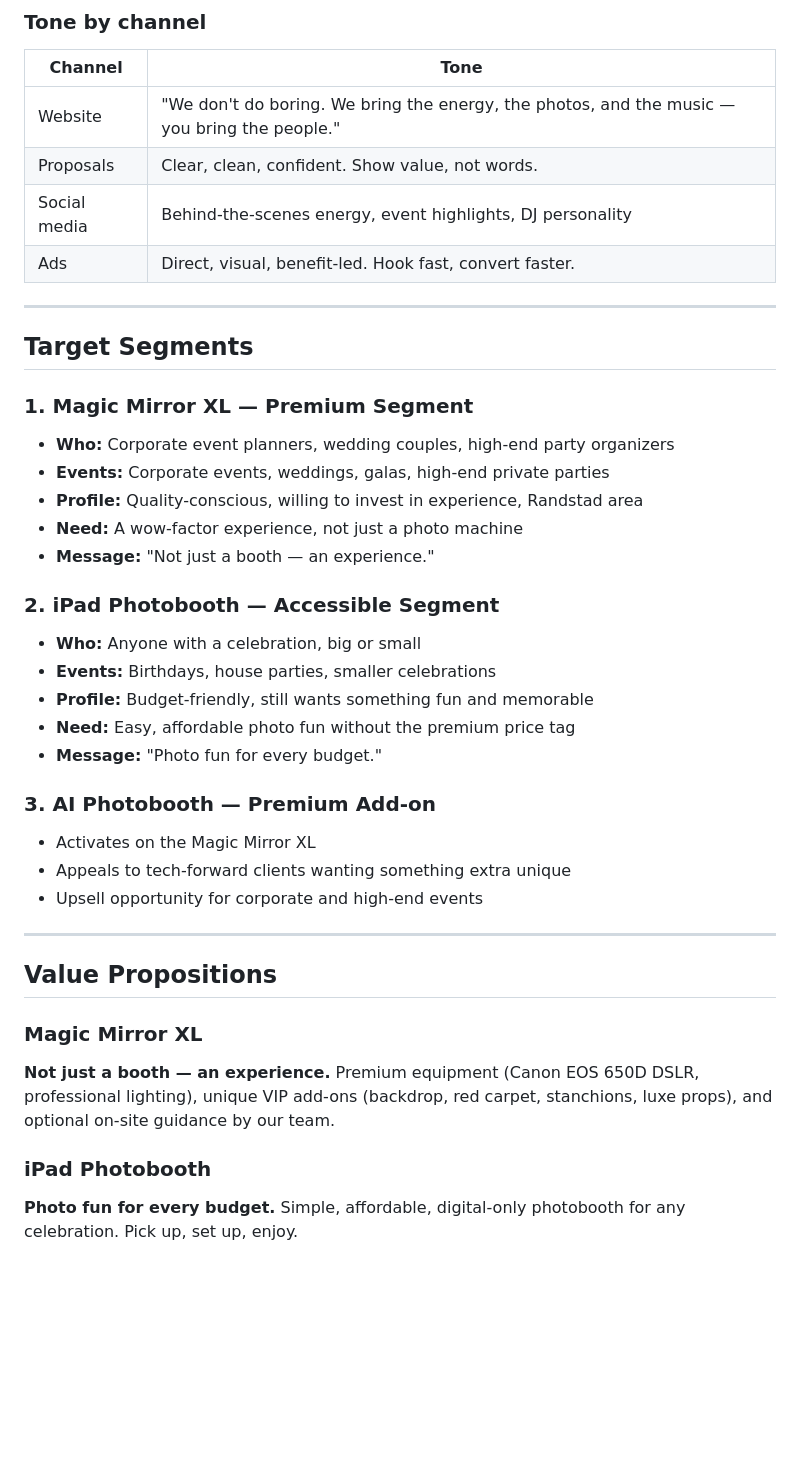
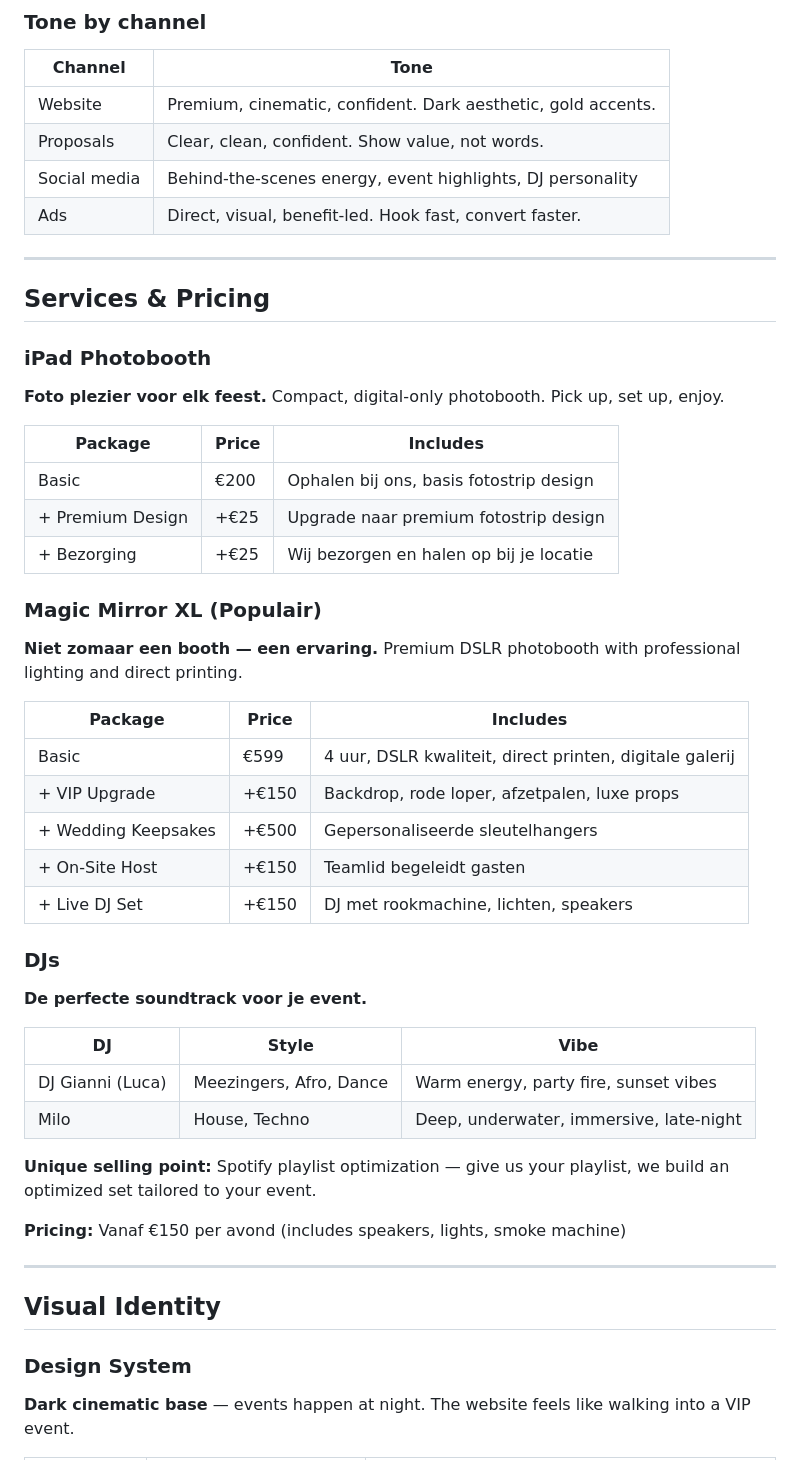
Before and after one commit to richardver/pic-your-booth, a Markdown page: knowledge/brand/brand.md, the part around one of its changes. Drawn GitHub-style; blank space fills up the shorter version.

```diff
--- a/knowledge/brand/brand.md
+++ b/knowledge/brand/brand.md
@@ -55,46 +55,54 @@ Richard started Pic Your Booth to have fun, teach his sons Luca and Milo how to
 
 | Channel       | Tone                                                          |
 |---------------|---------------------------------------------------------------|
-| Website       | "We don't do boring. We bring the energy, the photos, and the music — you bring the people." |
+| Website       | Premium, cinematic, confident. Dark aesthetic, gold accents.  |
 | Proposals     | Clear, clean, confident. Show value, not words.               |
 | Social media  | Behind-the-scenes energy, event highlights, DJ personality    |
 | Ads           | Direct, visual, benefit-led. Hook fast, convert faster.       |
 
 ---
 
-## Target Segments
+## Services & Pricing
 
-### 1. Magic Mirror XL — Premium Segment
+### iPad Photobooth
+**Foto plezier voor elk feest.**
+Compact, digital-only photobooth. Pick up, set up, enjoy.
 
-- **Who:** Corporate event planners, wedding couples, high-end party organizers
-- **Events:** Corporate events, weddings, galas, high-end private parties
-- **Profile:** Quality-conscious, willing to invest in experience, Randstad area
-- **Need:** A wow-factor experience, not just a photo machine
-- **Message:** "Not just a booth — an experience."
+| Package | Price | Includes |
+|---------|-------|----------|
+| Basic | €200 | Ophalen bij ons, basis fotostrip design |
+| + Premium Design | +€25 | Upgrade naar premium fotostrip design |
+| + Bezorging | +€25 | Wij bezorgen en halen op bij je locatie |
 
-### 2. iPad Photobooth — Accessible Segment
+### Magic Mirror XL (Populair)
+**Niet zomaar een booth — een ervaring.**
+Premium DSLR photobooth with professional lighting and direct printing.
 
-- **Who:** Anyone with a celebration, big or small
-- **Events:** Birthdays, house parties, smaller celebrations
-- **Profile:** Budget-friendly, still wants something fun and memorable
-- **Need:** Easy, affordable photo fun without the premium price tag
-- **Message:** "Photo fun for every budget."
+| Package | Price | Includes |
+|---------|-------|----------|
+| Basic | €599 | 4 uur, DSLR kwaliteit, direct printen, digitale galerij |
+| + VIP Upgrade | +€150 | Backdrop, rode loper, afzetpalen, luxe props |
+| + Wedding Keepsakes | +€500 | Gepersonaliseerde sleutelhangers |
+| + On-Site Host | +€150 | Teamlid begeleidt gasten |
+| + Live DJ Set | +€150 | DJ met rookmachine, lichten, speakers |
 
-### 3. AI Photobooth — Premium Add-on
+### DJs
+**De perfecte soundtrack voor je event.**
 
-- Activates on the Magic Mirror XL
-- Appeals to tech-forward clients wanting something extra unique
-- Upsell opportunity for corporate and high-end events
+| DJ | Style | Vibe |
+|---|-------|------|
+| DJ Gianni (Luca) | Meezingers, Afro, Dance | Warm energy, party fire, sunset vibes |
+| Milo | House, Techno | Deep, underwater, immersive, late-night |
+
+**Unique selling point:** Spotify playlist optimization — give us your playlist, we build an optimized set tailored to your event.
+
+**Pricing:** Vanaf €150 per avond (includes speakers, lights, smoke machine)
 
 ---
 
-## Value Propositions
+## Visual Identity
 
-### Magic Mirror XL
-**Not just a booth — an experience.**
-Premium equipment (Canon EOS 650D DSLR, professional lighting), unique VIP add-ons (backdrop, red carpet, stanchions, luxe props), and optional on-site guidance by our team.
+### Design System
 
-### iPad Photobooth
-**Photo fun for every budget.**
-Simple, affordable, digital-only photobooth for any celebration. Pick up, set up, enjoy.
+**Dark cinematic base** — events happen at night. The website feels like walking into a VIP event.
 
```
Also changed, not shown: other parts of knowledge/brand/brand.md (+81 -38 lines).
